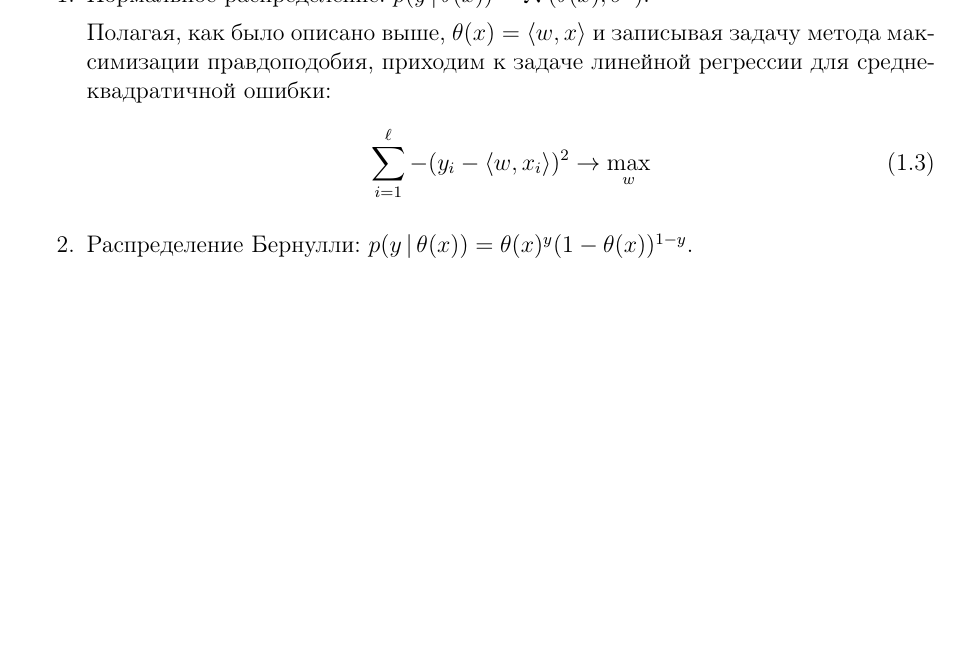
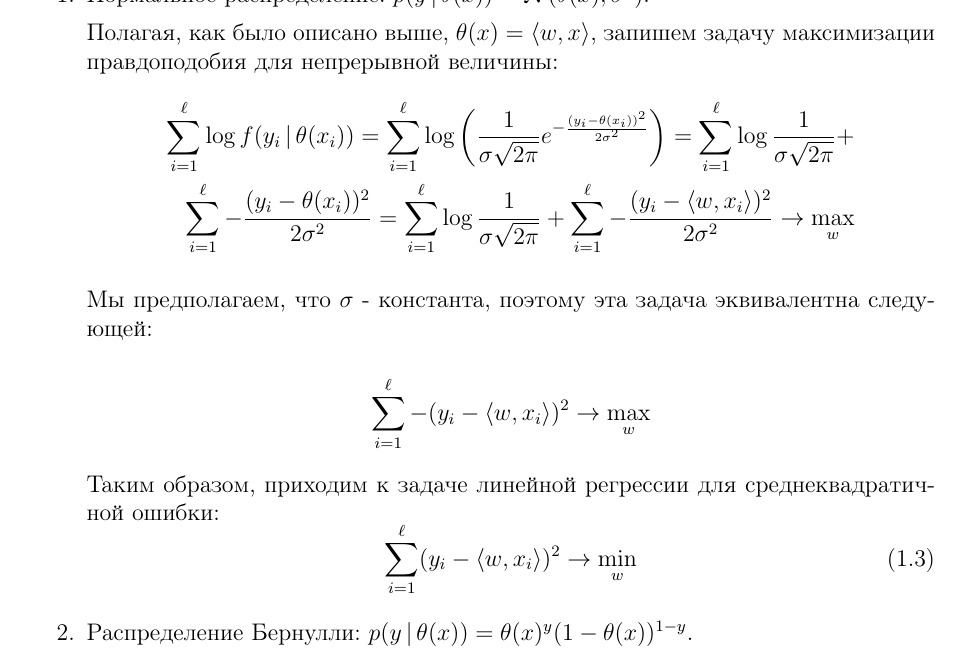
Before and after one commit to esokolov/ml-course-hse, a LaTeX document (2019-spring/seminars/sem24-glm.tex): part of page 2 of 6 before the commit and part of page 2 of 7 after it, cut so that both start at the same text, the shorter picture padded with empty space. Compiled offline with pdfLaTeX.

Commit message:
добавил пояснение про линейную регрессию

```diff
--- a/2019-spring/seminars/sem24-glm.tex
+++ b/2019-spring/seminars/sem24-glm.tex
@@ -25,9 +25,38 @@
     \begin{enumerate}
         \item Нормальное распределение: $p(y \cond \theta(x)) = \mathcal{N} (\theta(x), \sigma^2).$
 
-        Полагая, как было описано выше, $\theta(x) = \langle w, x \rangle$ и записывая задачу метода максимизации правдоподобия, приходим к задаче линейной регрессии для среднеквадратичной ошибки:
+        Полагая, как было описано выше, $\theta(x) = \langle w, x \rangle$, запишем задачу максимизации правдоподобия для непрерывной величины:
+        \begin{align*}
+            \sum_{i=1}^\ell \log f(y_i \cond \theta(x_i)) =
+            \sum_{i=1}^\ell
+            \log \left( \frac{1}{\sigma\sqrt{2\pi}} e^{-\frac{(y_i-\theta(x_i))^2}{2 \sigma^2}}
+            \right)
+            =
+            \sum_{i=1}^\ell
+            \log \frac{1}{\sigma\sqrt{2\pi}}
+            + \\
+            \sum_{i=1}^\ell
+            -\frac{(y_i-\theta(x_i))^2}{2 \sigma^2}
+            =
+            \sum_{i=1}^\ell
+            \log \frac{1}{\sigma\sqrt{2\pi}}
+            +
+            \sum_{i=1}^\ell
+            -\frac{(y_i-\langle w, x_i \rangle)^2}{2 \sigma^2}
+            \to \max_w
+        \end{align*}
+
+        Мы предполагаем, что $\sigma$ - константа, поэтому эта задача эквивалентна следующей:
+
+        \begin{equation*}
+            \sum_{i=1}^\ell
+            -(y_i-\langle w, x_i \rangle)^2
+            \to \max_w
+        \end{equation*}
+
+        Таким образом, приходим к задаче линейной регрессии для среднеквадратичной ошибки:
         \begin{equation}
-            \sum_{i=1}^\ell - (y_i - \langle w, x_i \rangle)^2 \to \max_w
+            \sum_{i=1}^\ell (y_i - \langle w, x_i \rangle)^2 \to \min_w
         \end{equation}
         \item Распределение Бернулли: $p(y \cond \theta(x)) = \theta(x)^{y} (1 - \theta(x))^{1 - y}$.
 
```
